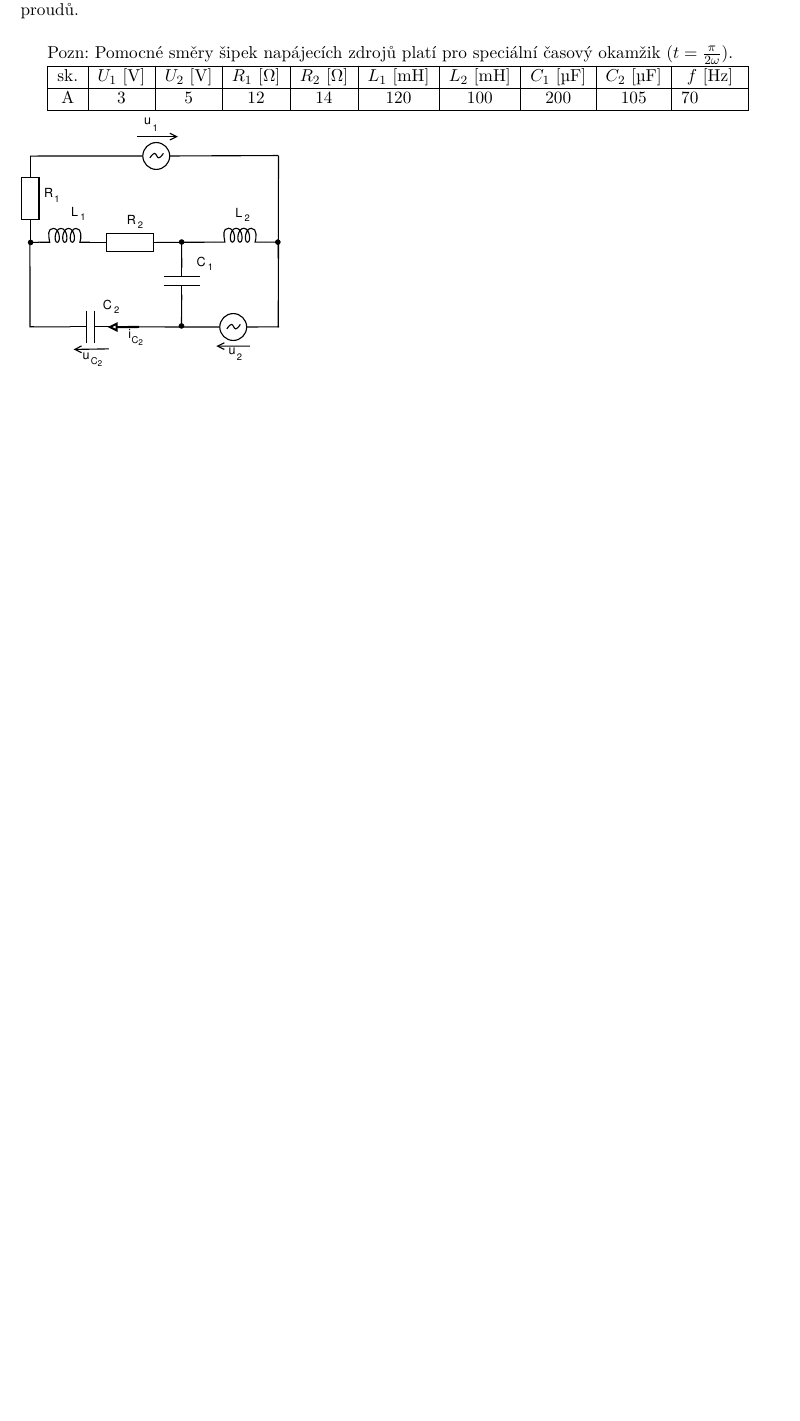
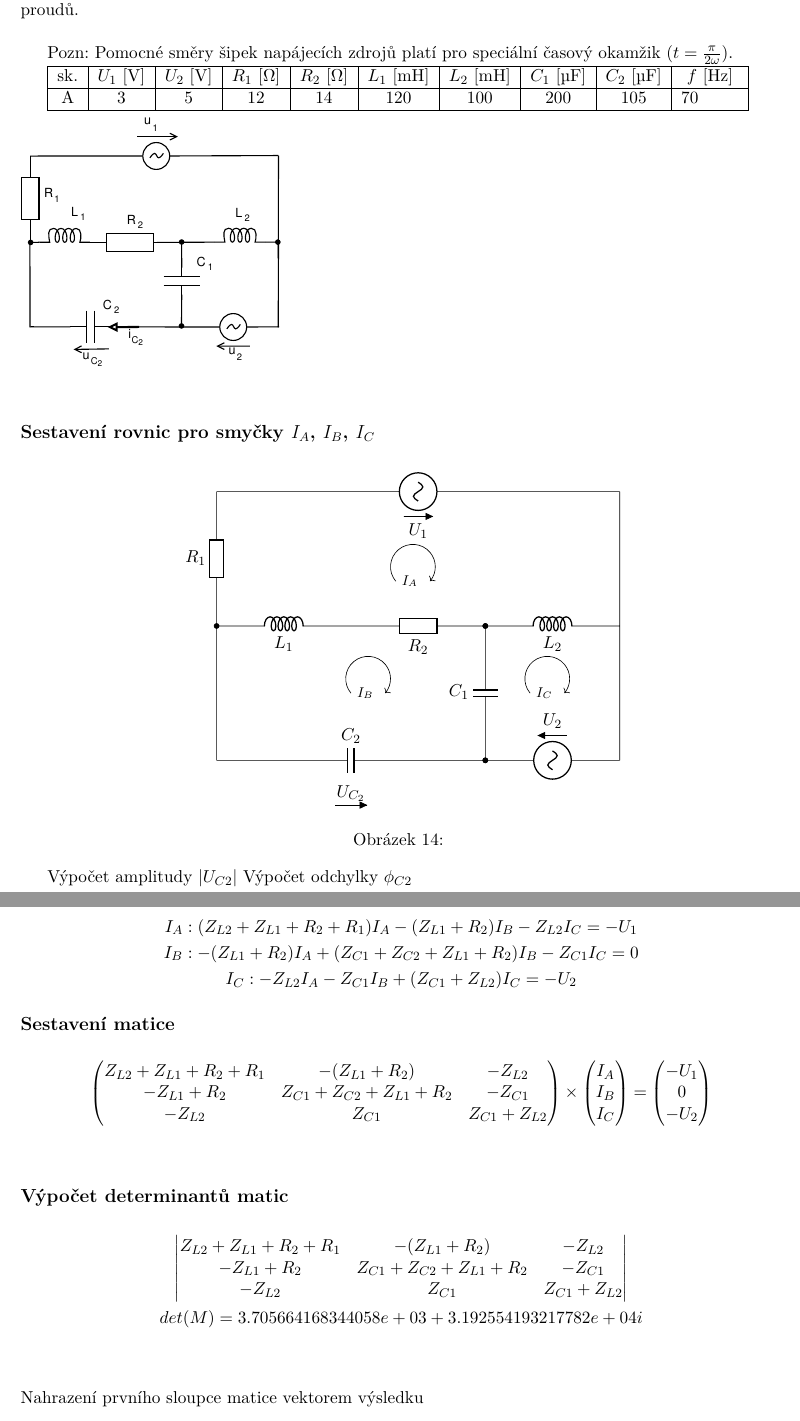
Before and after one commit to vojtechsisma/IEL_2022_Projekt, a LaTeX document (00-projekt.tex, which reads 04-pr4.tex): part of page 16 of 18 before the commit and two parts of pages 15 and 16 of 19 after it, the two joined at a grey line, cut so that both start at the same text, the shorter picture padded with empty space. Compiled offline with pdfLaTeX.

Commit message:
add all files, mising pr5

```diff
--- a/04-pr4.tex
+++ b/04-pr4.tex
@@ -1,3 +1,81 @@
 \section{Příklad 4}
 % Jako parametr zadejte skupinu (A-H)
 \ctvrtyZadani{A}
+
+\subsection{Sestavení rovnic pro smyčky $I_A$, $I_B$, $I_C$}
+\begin{figure}[h!]
+    \begin{circuitikz}[american currents, european voltages]
+    \draw
+    (0,3) to[sinusoidal voltage source, v_=$U_1$] (9,3)
+    (9,3) -- (9,0)
+    (0,3) to[R, -*, l_=$R_1$](0,0)
+    (0,0) to[cute inductor, l_=$L_1$] (3,0)
+    (3,0) to[R, -*, l_=$R_2$](6,0)
+    (6,0) to[cute inductor, l_=$L_2$] (9,0)
+    (6,0) to[capacitor, *-*,l_=$C_1$](6,-3)
+    (6,-3) to[capacitor, *-,l_=$C_2$](0,-3)
+    (3,-4) node[flowarrow]{$U_{C_2}$}
+    (0,-3) -- (0,0)
+    (9,-3) to[sinusoidal voltage source, v_=$U_2$] (6,-3)
+    (9,-3) -- (9,0)
+    ;
+
+    \draw[->]   (4,1) arc(220:  -40:5mm) node[at start, right,font=\footnotesize] {$I_A$};
+    \draw[->]   (3,-1.5) arc(220:  -40:5mm) node[at start, right,font=\footnotesize] {$I_B$};
+    \draw[->]   (7,-1.5) arc(220:  -40:5mm) node[at start, right,font=\footnotesize] {$I_C$};
+
+    \end{circuitikz}
+    \centering
+    \caption{}
+\end{figure}
+
+\begin{figure}[h!]
+    \begin{gather*}
+        I_A: (Z_{L2} + Z_{L1} + R_2 + R_1)I_A - (Z_{L1} + R_2)I_B - Z_{L2}I_C = -U_1\\
+        I_B: - (Z_{L1} + R_2)I_A + (Z_{C1} + Z_{C2} + Z_{L1} + R_2)I_B - Z_{C1}I_C = 0 \\
+        I_C: - Z_{L2}I_A - Z_{C1}I_B + (Z_{C1} + Z_{L2})I_C = -U_2
+   \end{gather*}
+   \subsection*{Sestavení matice}
+   \begin{gather*}
+        \begin{pmatrix}
+            Z_{L2} + Z_{L1} + R_2 + R_1 & - (Z_{L1} + R_2) & - Z_{L2} \\
+            - Z_{L1} + R_2 & Z_{C1} + Z_{C2} + Z_{L1} + R_2 & - Z_{C1} \\
+            - Z_{L2} & Z_{C1} & Z_{C1} + Z_{L2} \\
+        \end{pmatrix}
+        \times
+        \begin{pmatrix}
+            I_A \\
+            I_B \\
+            I_C \\
+        \end{pmatrix}
+        =
+        \begin{pmatrix}
+            - U_1 \\
+            0 \\
+            - U_2 \\
+        \end{pmatrix}
+   \end{gather*}
+\end{figure}
+\begin{figure}[h!]
+   \subsection*{Výpočet determinantů matic}
+   \begin{gather*}
+        \begin{vmatrix}
+            Z_{L2} + Z_{L1} + R_2 + R_1 & - (Z_{L1} + R_2) & - Z_{L2} \\
+            - Z_{L1} + R_2 & Z_{C1} + Z_{C2} + Z_{L1} + R_2 & - Z_{C1} \\
+            - Z_{L2} & Z_{C1} & Z_{C1} + Z_{L2} \\
+        \end{vmatrix}
+        \\
+        det(M) = 3.705664168344058e+03 + 3.192554193217782e+04i
+    \end{gather*}
+\end{figure}
+\begin{figure}[h!]
+    Nahrazení prvního sloupce matice vektorem výsledku
+    \begin{gather*}
+        \begin{vmatrix}
+            - U_1 & - (Z_{L1} + R_2) & - Z_{L2} \\
+            0 & Z_{C1} + Z_{C2} + Z_{L1} + R_2 & - Z_{C1} \\
+            - U_2 & Z_{C1} & Z_{C1} + Z_{L2} \\
+        \end{vmatrix}
+        \\
+        det(M_A) = -2890.09261418743 + 3652.77773609363i
+    \end{gather*}
@@ -3,0 +91,3 @@
+            Z_{L2} + Z_{L1} + R_2 + R_1 & - U_1 & - Z_{L2} \\
+            - Z_{L1} + R_2 & 0 & - Z_{C1} \\
+            - Z_{L2} & -U_2 & Z_{C1} + Z_{L2} \\
@@ -3,0 +107,2 @@
+            Z_{L2} + Z_{L1} + R_2 + R_1 & - (Z_{L1} + R_2) & - U_1 \\
+            - Z_{L1} + R_2 & Z_{C1} + Z_{C2} + Z_{L1} + R_2 & 0 \\
@@ -3,0 +126,2 @@
+\end{figure}
+Výpočet amplitudy $|U_{C2}|$
@@ -3,0 +134,2 @@
+\end{figure}
+Výpočet odchylky $\phi_{C2}$
@@ -3,0 +147,3 @@
+\end{figure}
+
+\clearpage
```
Also changed, not shown: 01-pr1.tex (+2 -3 lines), 02-pr2.tex (+23 -3 lines), 05-pr5.tex (+19 -0 lines), 06-tab.tex (+3 -3 lines), 00-projekt.pdf, 04-pr4.tex (56 more changed lines).
